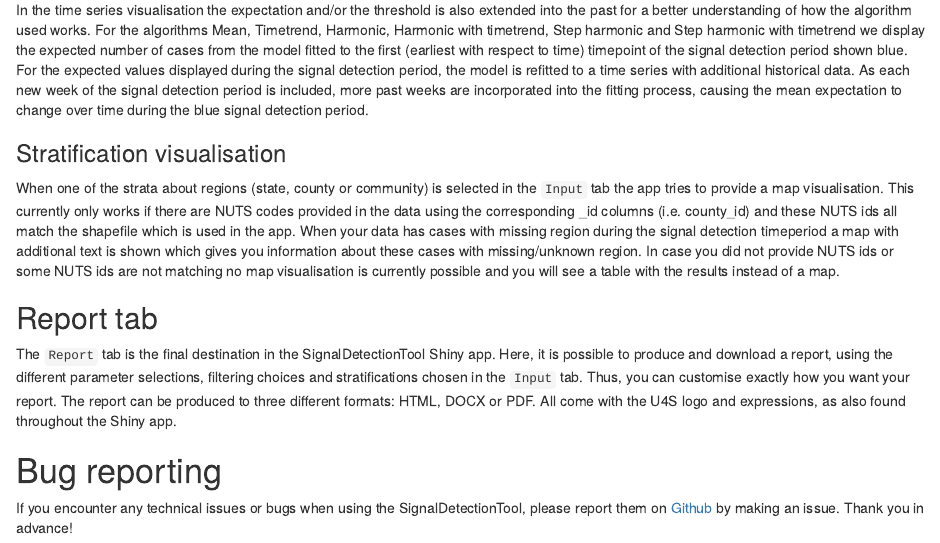
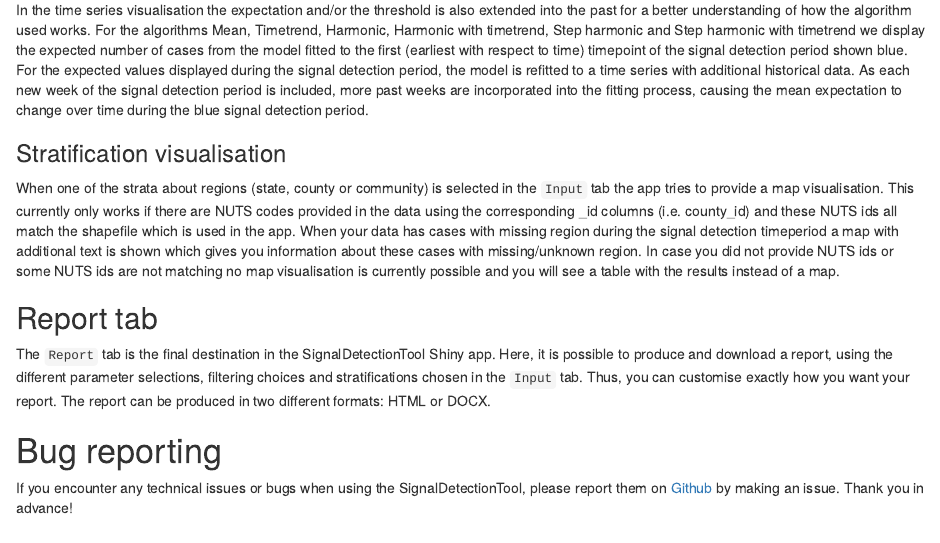
Before and after one commit to United4Surveillance/signal-detection-tool, an R Markdown document (inst/rmd/help_tab.Rmd): the page in a window 1100 px wide, from 4210 px down. The pictures show the output file inst/rmd/help_tab.html that the author committed with the source, opened offline.

Commit message:
updating help tab report section

```diff
--- a/inst/rmd/help_tab.Rmd
+++ b/inst/rmd/help_tab.Rmd
@@ -138,7 +138,7 @@ When one of the strata about regions (state, county or community) is selected in
 
 ## Report tab
 The `Report` tab is the final destination in the SignalDetectionTool Shiny app. Here, it is possible to produce and download a report, using the different parameter selections, filtering choices and stratifications chosen in the `Input` tab. Thus, you can customise exactly how you want your report.
-The report can be produced to three different formats: HTML, DOCX or PDF. All come with the U4S logo and expressions, as also found throughout the Shiny app.
+The report can be produced in two different formats: HTML or DOCX.
 
 # Bug reporting
 If you encounter any technical issues or bugs when using the SignalDetectionTool, please report them on [Github](https://github.com/United4Surveillance/signal-detection-evaluation-tool/issues/new/choose) by making an issue.
```
Also changed, not shown: inst/rmd/help_tab.html.
